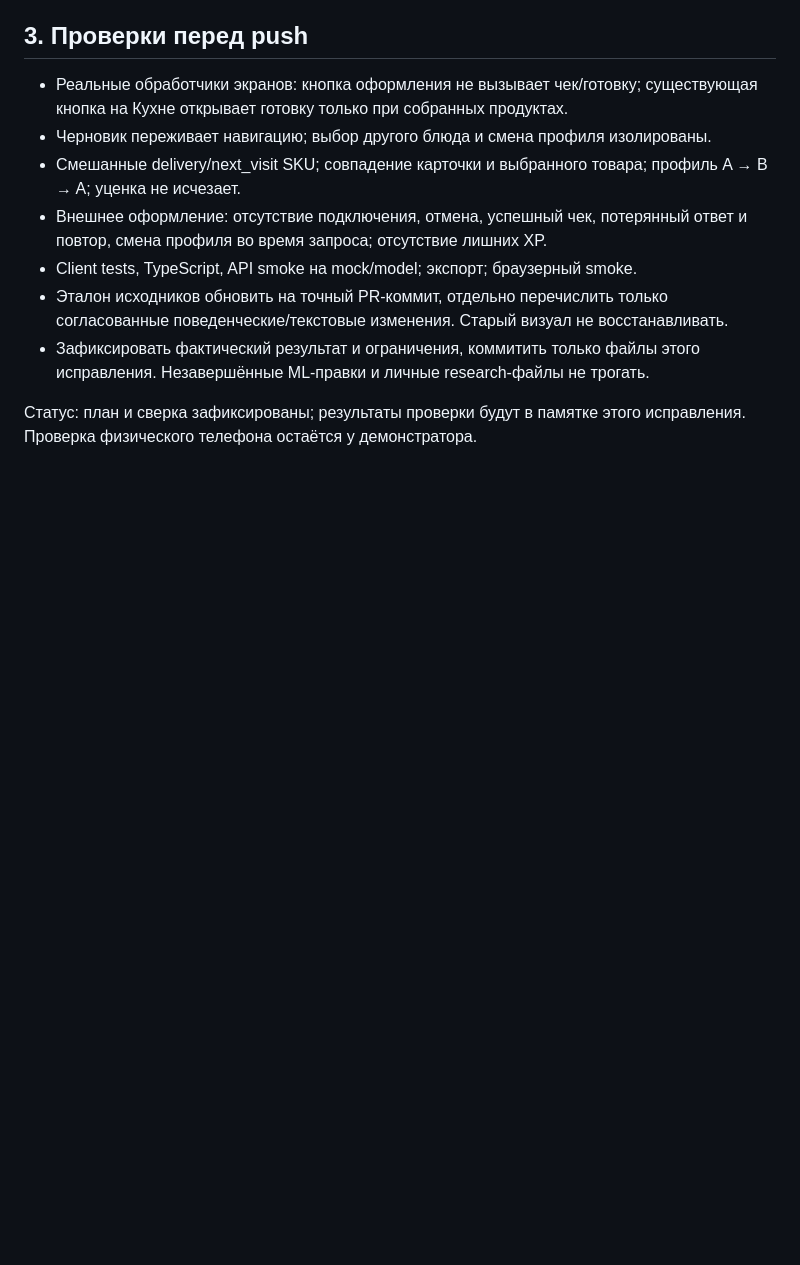
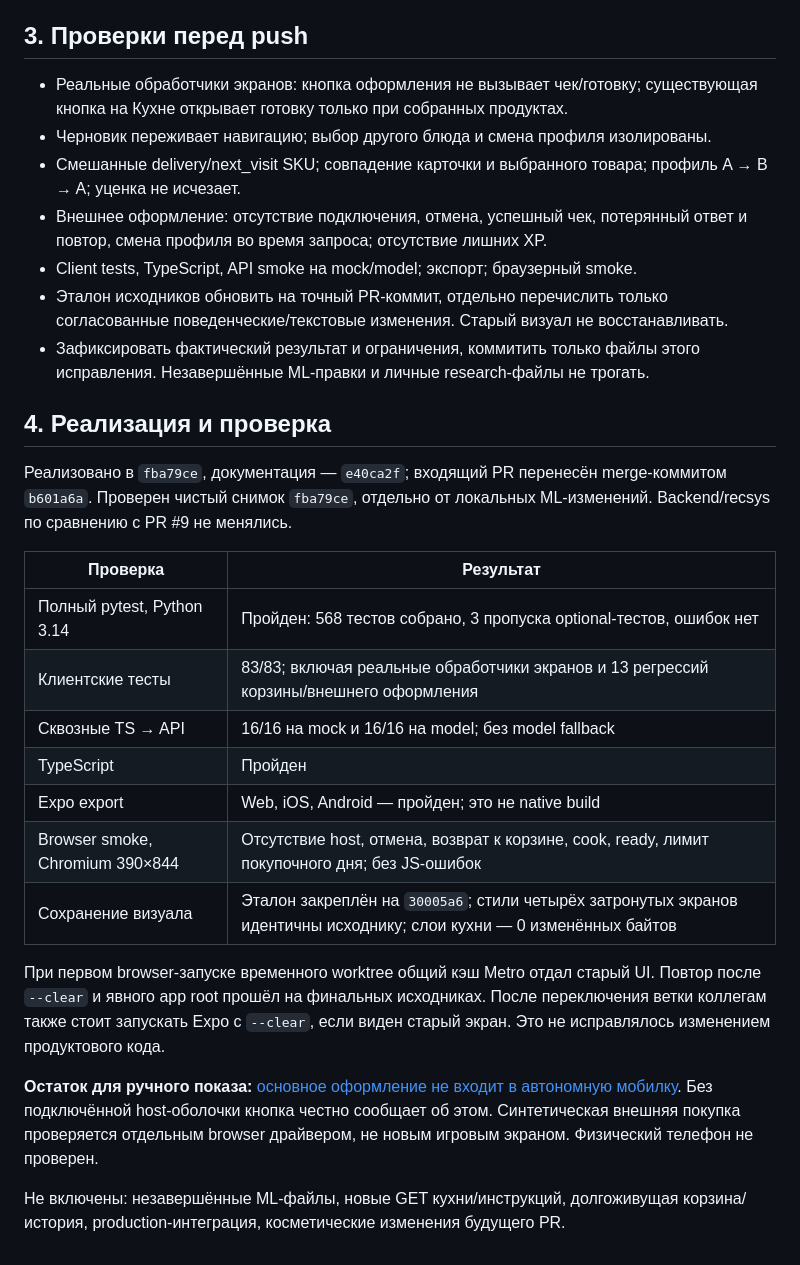
Before and after one commit to x5-loyalty-hackathon/x5_loyalty_system, a Markdown page: docs/reviews/2026-09-07-pr9-fix-plan.md, the part around the change. Rendered like a GitHub page; blank space fills up the shorter version.

Commit message:
docs: record PR9 fix verification and demo limits

```diff
--- a/docs/reviews/2026-09-07-pr9-fix-plan.md
+++ b/docs/reviews/2026-09-07-pr9-fix-plan.md
@@ -57,5 +57,31 @@
 - Зафиксировать фактический результат и ограничения, коммитить только файлы
   этого исправления. Незавершённые ML-правки и личные research-файлы не трогать.
 
-Статус: план и сверка зафиксированы; результаты проверки будут в памятке
-этого исправления. Проверка физического телефона остаётся у демонстратора.
+## 4. Реализация и проверка
+
+Реализовано в `fba79ce`, документация — `e40ca2f`; входящий PR перенесён
+merge-коммитом `b601a6a`. Проверен чистый снимок `fba79ce`, отдельно от локальных
+ML-изменений. Backend/recsys по сравнению с PR #9 не менялись.
+
+| Проверка | Результат |
+|---|---|
+| Полный pytest, Python 3.14 | Пройден: 568 тестов собрано, 3 пропуска optional-тестов, ошибок нет |
+| Клиентские тесты | 83/83; включая реальные обработчики экранов и 13 регрессий корзины/внешнего оформления |
+| Сквозные TS → API | 16/16 на mock и 16/16 на model; без model fallback |
+| TypeScript | Пройден |
+| Expo export | Web, iOS, Android — пройден; это не native build |
+| Browser smoke, Chromium 390×844 | Отсутствие host, отмена, возврат к корзине, cook, ready, лимит покупочного дня; без JS-ошибок |
+| Сохранение визуала | Эталон закреплён на `30005a6`; стили четырёх затронутых экранов идентичны исходнику; слои кухни — 0 изменённых байтов |
+
+При первом browser-запуске временного worktree общий кэш Metro отдал старый UI.
+Повтор после `--clear` и явного app root прошёл на финальных исходниках. После
+переключения ветки коллегам также стоит запускать Expo с `--clear`, если виден
+старый экран. Это не исправлялось изменением продуктового кода.
+
+**Остаток для ручного показа:** [основное оформление не входит в автономную
+мобилку](../commerce-host.md). Без подключённой host-оболочки кнопка честно
+сообщает об этом. Синтетическая внешняя покупка проверяется отдельным browser
+драйвером, не новым игровым экраном. Физический телефон не проверен.
+
+Не включены: незавершённые ML-файлы, новые GET кухни/инструкций, долгоживущая
+корзина/история, production-интеграция, косметические изменения будущего PR.
```
Also changed, not shown: docs/integration-handoff.md (+4 -0 lines).
